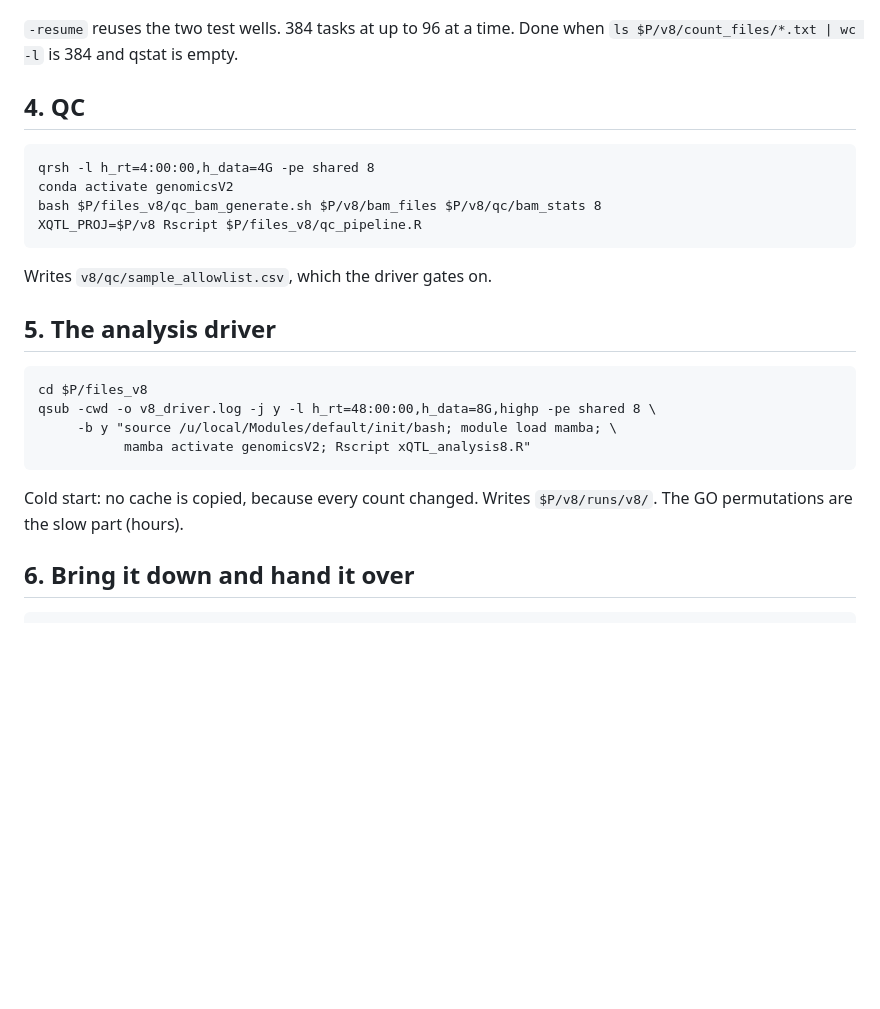
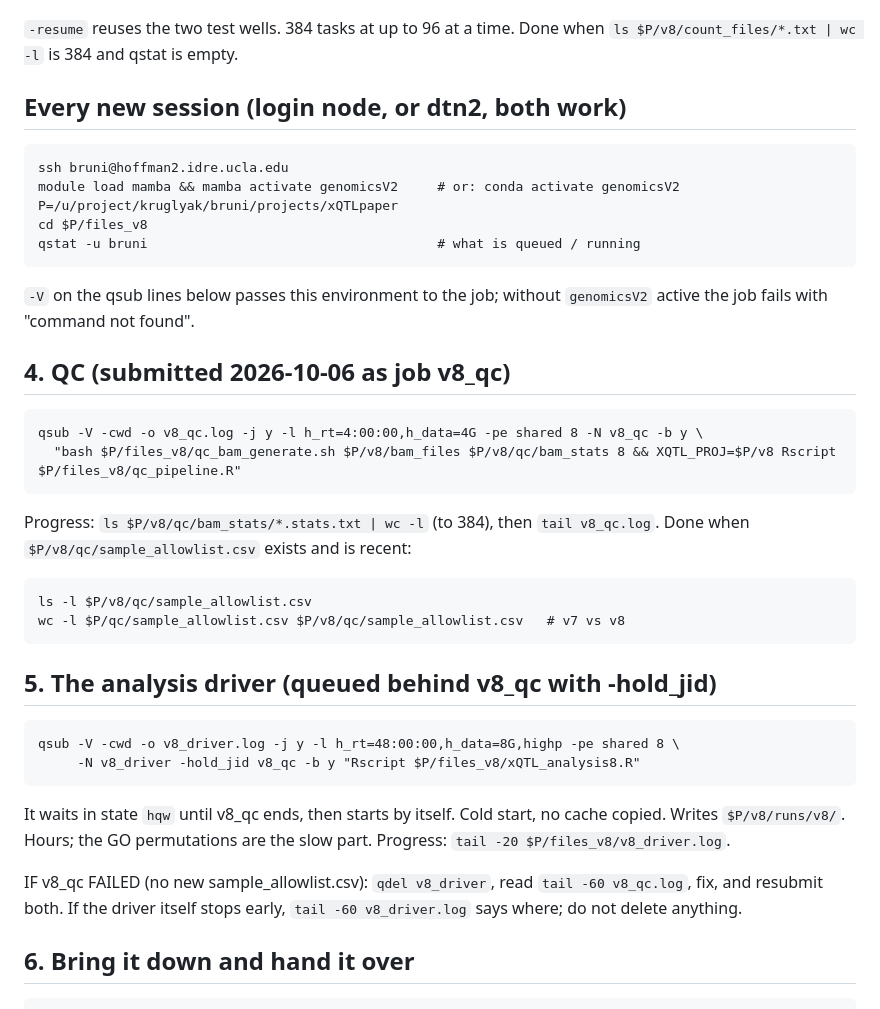
Before and after one commit to brunig/microscale-xqtl, a Markdown page: tools/V8_RUNBOOK.md, the part around the change. Rendered like a GitHub page; blank space fills up the shorter version.

Commit message:
V8_RUNBOOK: session setup, QC as submitted, driver chained behind QC
Co-Authored-By: Claude Opus 5.5 <noreply@anthropic.com>

```diff
--- a/tools/V8_RUNBOOK.md
+++ b/tools/V8_RUNBOOK.md
@@ -48,24 +48,40 @@ When `qstat -u bruni` is empty:
 `-resume` reuses the two test wells. 384 tasks at up to 96 at a time.
 Done when `ls $P/v8/count_files/*.txt | wc -l` is 384 and qstat is empty.
 
-## 4. QC
+## Every new session (login node, or dtn2, both work)
 
-    qrsh -l h_rt=4:00:00,h_data=4G -pe shared 8
-    conda activate genomicsV2
-    bash $P/files_v8/qc_bam_generate.sh $P/v8/bam_files $P/v8/qc/bam_stats 8
-    XQTL_PROJ=$P/v8 Rscript $P/files_v8/qc_pipeline.R
+    ssh bruni@hoffman2.idre.ucla.edu
+    module load mamba && mamba activate genomicsV2     # or: conda activate genomicsV2
+    P=/u/project/kruglyak/bruni/projects/xQTLpaper
+    cd $P/files_v8
+    qstat -u bruni                                     # what is queued / running
 
-Writes `v8/qc/sample_allowlist.csv`, which the driver gates on.
+`-V` on the qsub lines below passes this environment to the job; without
+`genomicsV2` active the job fails with "command not found".
 
-## 5. The analysis driver
+## 4. QC   (submitted 2026-10-06 as job v8_qc)
 
-    cd $P/files_v8
-    qsub -cwd -o v8_driver.log -j y -l h_rt=48:00:00,h_data=8G,highp -pe shared 8 \
-         -b y "source /u/local/Modules/default/init/bash; module load mamba; \
-               mamba activate genomicsV2; Rscript xQTL_analysis8.R"
+    qsub -V -cwd -o v8_qc.log -j y -l h_rt=4:00:00,h_data=4G -pe shared 8 -N v8_qc -b y \
+      "bash $P/files_v8/qc_bam_generate.sh $P/v8/bam_files $P/v8/qc/bam_stats 8 && XQTL_PROJ=$P/v8 Rscript $P/files_v8/qc_pipeline.R"
 
-Cold start: no cache is copied, because every count changed. Writes
-`$P/v8/runs/v8/`. The GO permutations are the slow part (hours).
+Progress: `ls $P/v8/qc/bam_stats/*.stats.txt | wc -l` (to 384), then `tail v8_qc.log`.
+Done when `$P/v8/qc/sample_allowlist.csv` exists and is recent:
+
+    ls -l $P/v8/qc/sample_allowlist.csv
+    wc -l $P/qc/sample_allowlist.csv $P/v8/qc/sample_allowlist.csv   # v7 vs v8
+
+## 5. The analysis driver   (queued behind v8_qc with -hold_jid)
+
+    qsub -V -cwd -o v8_driver.log -j y -l h_rt=48:00:00,h_data=8G,highp -pe shared 8 \
+         -N v8_driver -hold_jid v8_qc -b y "Rscript $P/files_v8/xQTL_analysis8.R"
+
+It waits in state `hqw` until v8_qc ends, then starts by itself. Cold start,
+no cache copied. Writes `$P/v8/runs/v8/`. Hours; the GO permutations are the
+slow part. Progress: `tail -20 $P/files_v8/v8_driver.log`.
+
+IF v8_qc FAILED (no new sample_allowlist.csv): `qdel v8_driver`, read
+`tail -60 v8_qc.log`, fix, and resubmit both. If the driver itself stops
+early, `tail -60 v8_driver.log` says where; do not delete anything.
 
 ## 6. Bring it down and hand it over
 
```
